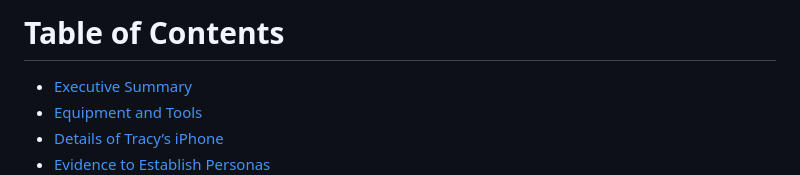
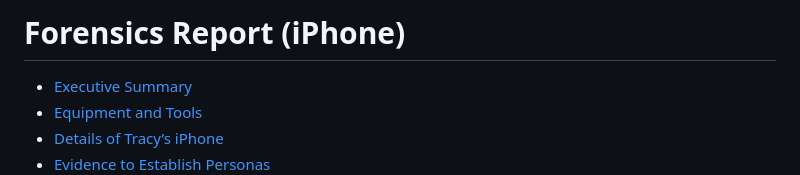
Before and after one commit to asl2214/Forensics-Report, a Markdown page: README.md, the part around the change. Drawn GitHub-style.

```diff
--- a/README.md
+++ b/README.md
@@ -1,4 +1,4 @@
-# Table of Contents
+# Forensics Report (iPhone)
 
 - [Executive Summary](#executive-summary)
 - [Equipment and Tools](#equipment-and-tools)
```
